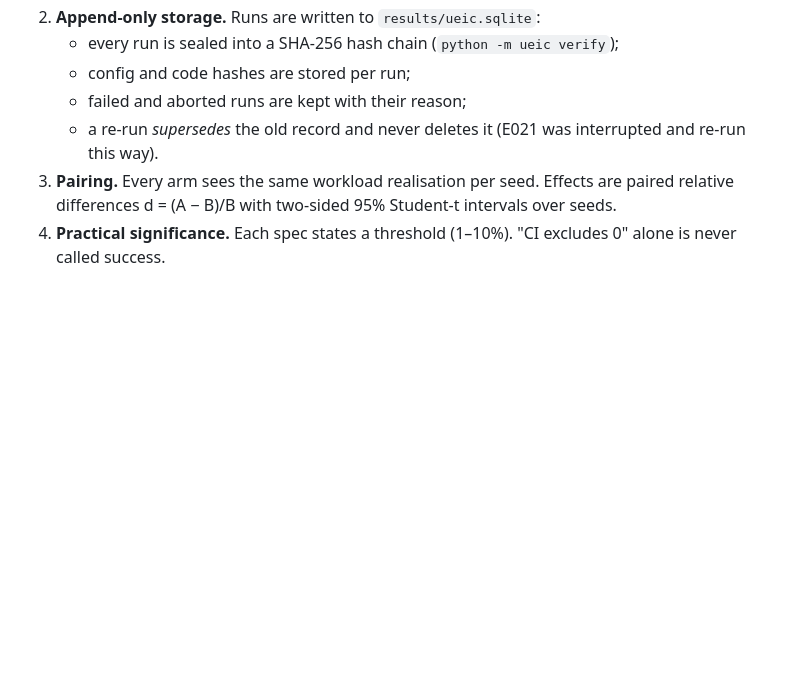
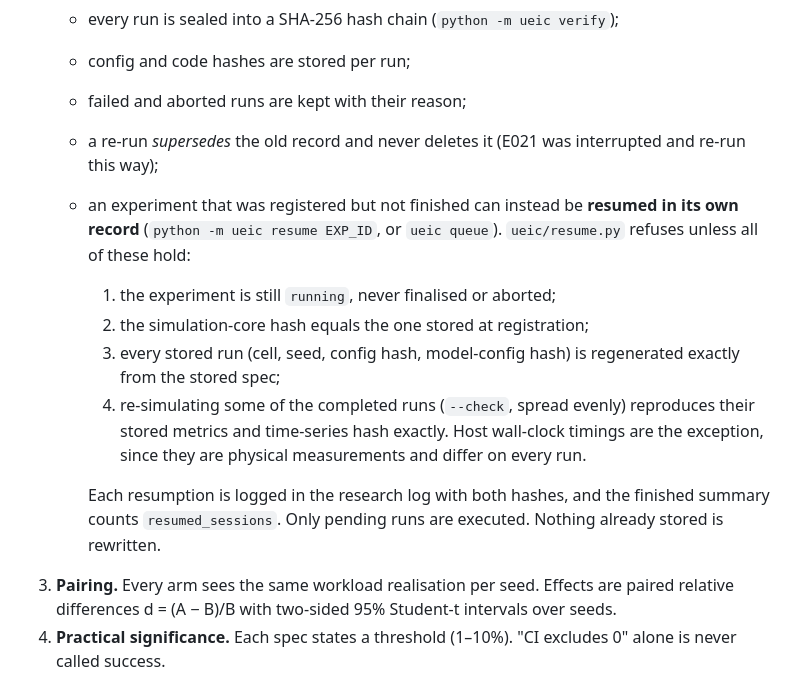
Before and after one commit to rmanna80/UEIC-Research, a Markdown page: docs/24_experiment_protocols.md, the part around the change. GitHub-like rendering; blank space fills up the shorter version.

Commit message:
docs/24: describe checked resumption of unfinished experiments
Co-Authored-By: Claude Opus 5.5 <noreply@anthropic.com>
Claude-Session: https://claude.ai/code/session_01FfEBCJ68Un2CAwpd68HWuQ

```diff
--- a/docs/24_experiment_protocols.md
+++ b/docs/24_experiment_protocols.md
@@ -7,7 +7,14 @@
    * every run is sealed into a SHA-256 hash chain (`python -m ueic verify`);
    * config and code hashes are stored per run;
    * failed and aborted runs are kept with their reason;
-   * a re-run *supersedes* the old record and never deletes it (E021 was interrupted and re-run this way).
+   * a re-run *supersedes* the old record and never deletes it (E021 was interrupted and re-run this way);
+   * an experiment that was registered but not finished can instead be **resumed in its own record** (`python -m ueic resume EXP_ID`, or `ueic queue`). `ueic/resume.py` refuses unless all of these hold:
+     1. the experiment is still `running`, never finalised or aborted;
+     2. the simulation-core hash equals the one stored at registration;
+     3. every stored run (cell, seed, config hash, model-config hash) is regenerated exactly from the stored spec;
+     4. re-simulating some of the completed runs (`--check`, spread evenly) reproduces their stored metrics and time-series hash exactly. Host wall-clock timings are the exception, since they are physical measurements and differ on every run.
+
+     Each resumption is logged in the research log with both hashes, and the finished summary counts `resumed_sessions`. Only pending runs are executed. Nothing already stored is rewritten.
 3. **Pairing.** Every arm sees the same workload realisation per seed. Effects are paired relative differences d = (A − B)/B with two-sided 95% Student-t intervals over seeds.
 4. **Practical significance.** Each spec states a threshold (1–10%). "CI excludes 0" alone is never called success.
 5. **Exploratory vs confirmatory.** Exploratory runs (smoke tests, dry-runs in scratch databases) are disclosed in the spec or the write-up, and are never stored as confirmatory results.
```
